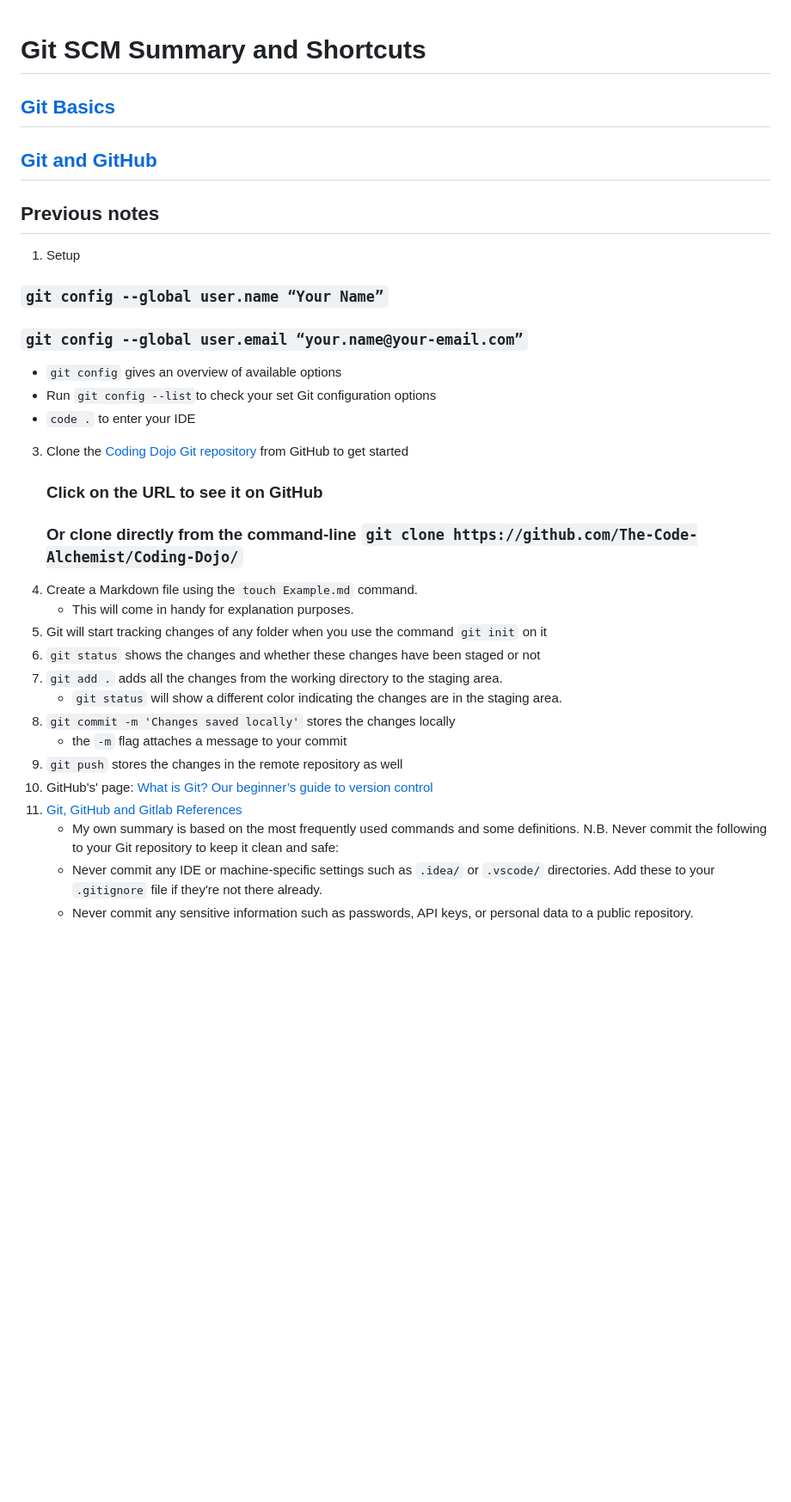
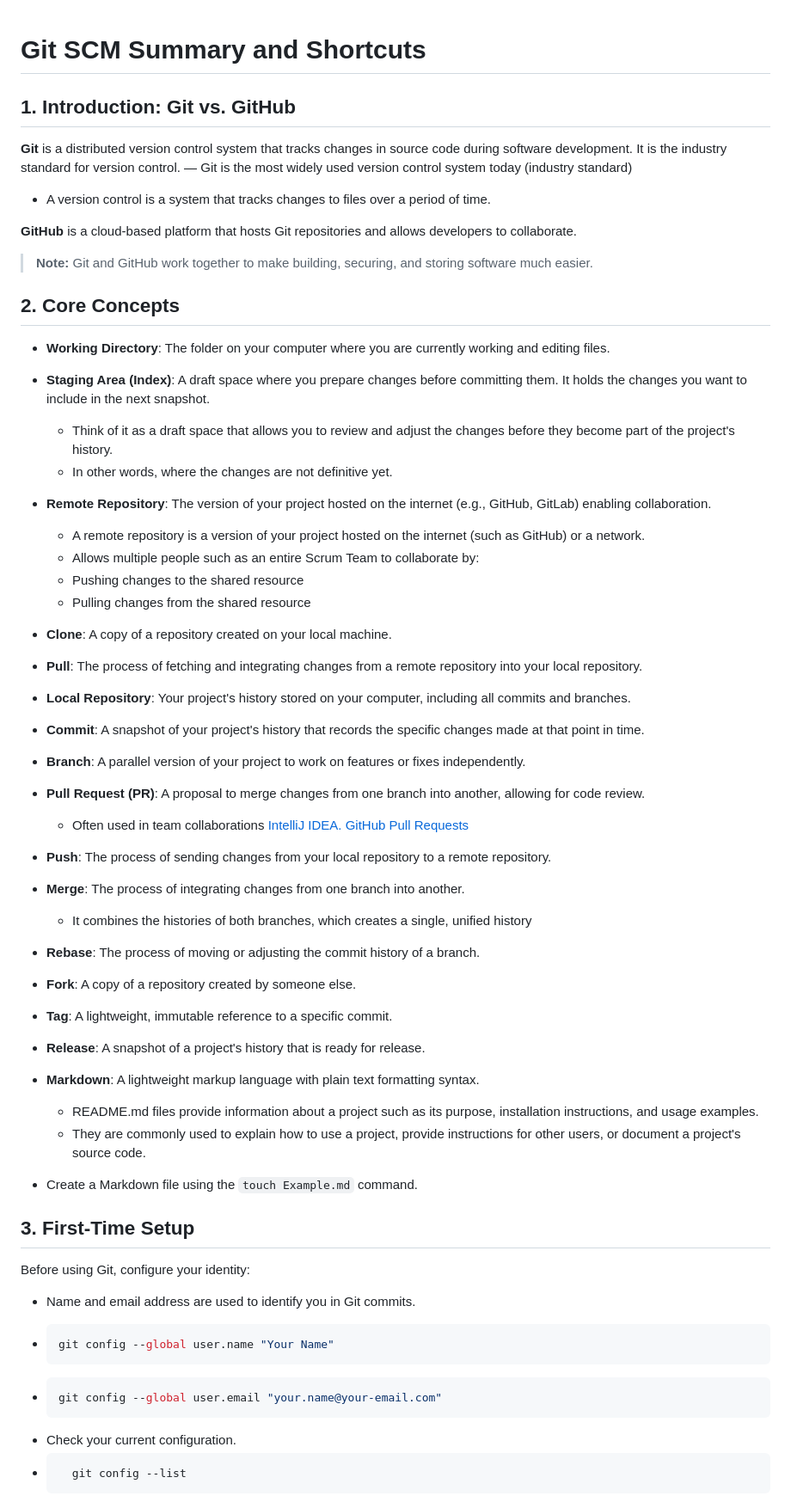
Before and after one commit to The-Code-Alchemist/Coding-Dojo, a Markdown page: Guides on How-to/Git SCM.md, the part around the change printed below. Shown: that part at 86% size. Rendered like a GitHub page; blank space fills up the shorter version.

````diff
--- a/Guides on How-to/Git SCM.md
+++ b/Guides on How-to/Git SCM.md
@@ -1,35 +1,56 @@
 # Git SCM Summary and Shortcuts
+## 1. Introduction: Git vs. GitHub
+**Git** is a distributed version control system that tracks changes in source code during software development. It is the industry standard for version control.
+— Git is the most widely used version control system today (industry standard)
+- A version control is a system that tracks changes to files over a period of time.
 
-## [Git Basics](https://www.youtube.com/watch?v=SWYqp7iY_Tc)
-## [Git and GitHub](https://www.youtube.com/watch?v=SWYqp7iY_Tc)
+**GitHub** is a cloud-based platform that hosts Git repositories and allows developers to collaborate.
 
-## Previous notes
+> **Note:** Git and GitHub work together to make building, securing, and storing software much easier.
 
-1. Setup
-### `git config --global user.name “Your Name”`
-### `git config --global user.email “your.name@your-email.com”`
-- `git config` gives an overview of available options
-- Run `git config --list`to check your set Git configuration options
-- `code .` to enter your IDE
+## 2. Core Concepts
+*   **Working Directory**: The folder on your computer where you are currently working and editing files.
+*   **Staging Area (Index)**: A draft space where you prepare changes before committing them. It holds the changes you want to include in the next snapshot.
+    - Think of it as a draft space that allows you to review and adjust the changes before they become part of the project's history.
+    - In other words, where the changes are not definitive yet.
+*   **Remote Repository**: The version of your project hosted on the internet (e.g., GitHub, GitLab) enabling collaboration.
+    - A remote repository is a version of your project hosted on the internet (such as GitHub) or a network.
+    - Allows multiple people such as an entire Scrum Team to collaborate by:
+    - Pushing changes to the shared resource
+    - Pulling changes from the shared resource
+*   **Clone**: A copy of a repository created on your local machine.
+*   **Pull**: The process of fetching and integrating changes from a remote repository into your local repository.
+*   **Local Repository**: Your project's history stored on your computer, including all commits and branches.
+*   **Commit**: A snapshot of your project's history that records the specific changes made at that point in time.
+*   **Branch**: A parallel version of your project to work on features or fixes independently.
+*   **Pull Request (PR)**: A proposal to merge changes from one branch into another, allowing for code review.
+    -  Often used in team collaborations
+    [IntelliJ IDEA. GitHub Pull Requests](https://www.youtube.com/watch?v=MoXxF3aWW8k)
+*   **Push**: The process of sending changes from your local repository to a remote repository.
+*   **Merge**: The process of integrating changes from one branch into another.
+    -  It combines the histories of both branches, which creates a single, unified history
+*   **Rebase**: The process of moving or adjusting the commit history of a branch.
+*   **Fork**: A copy of a repository created by someone else.
+*   **Tag**: A lightweight, immutable reference to a specific commit.
+*   **Release**: A snapshot of a project's history that is ready for release.
+*   **Markdown**: A lightweight markup language with plain text formatting syntax.
+    - README.md files provide information about a project such as its purpose, installation instructions, and usage examples.
+    - They are commonly used to explain how to use a project, provide instructions for other users, or document a project's source code.
 
-3. Clone the [Coding Dojo Git repository](https://github.com/The-Code-Alchemist/Coding-Dojo/) from GitHub to get started
-   ### Click on the URL to see it on GitHub
-   ### Or clone directly from the command-line `git clone https://github.com/The-Code-Alchemist/Coding-Dojo/`
-4. Create a Markdown file using the `touch Example.md` command.
-    - This will come in handy for explanation purposes.
-5. Git will start tracking changes of any folder when you use the command `git init` on it
-6. `git status` shows the changes and whether these changes have been staged or not
-7. `git add .` adds all the changes from the working directory to the staging area.
-    - `git status` will show a different color indicating the changes are in the staging area.
-8. `git commit -m 'Changes saved locally'` stores the changes locally
-    - the `-m` flag attaches a message to your commit
-9. `git push` stores the changes in the remote repository as well
-10. GitHub's' page: [What is Git? Our beginner’s guide to version control](https://github.blog/developer-skills/programming-languages-and-frameworks/what-is-git-our-beginners-guide-to-version-control/)
-11. [Git, GitHub and Gitlab References](Guides%20on%20How-to/Git%20SCM.md)
-    - My own summary is based on the most frequently used commands and some definitions.
-      N.B. Never commit the following to your Git repository to keep it clean and safe:
-    - Never commit any IDE or machine-specific settings such as `.idea/` or `.vscode/` directories. Add these to your `.gitignore` file if they're not there already.
-    - Never commit any sensitive information such as passwords, API keys, or personal data to a public repository.
+* Create a Markdown file using the `touch Example.md` command.
 
 
+## 3. First-Time Setup
+Before using Git, configure your identity:
+- Name and email address are used to identify you in Git commits.
+*   ```bash
+    git config --global user.name "Your Name"
+    ```
+*   ```bash
+    git config --global user.email "your.name@your-email.com"
+    ```
+* Check your current configuration.
+* ```bash
+    git config --list
+    ```
 
````
Also changed, not shown: other parts of Guides on How-to/Git SCM.md (+67 -37 lines).
